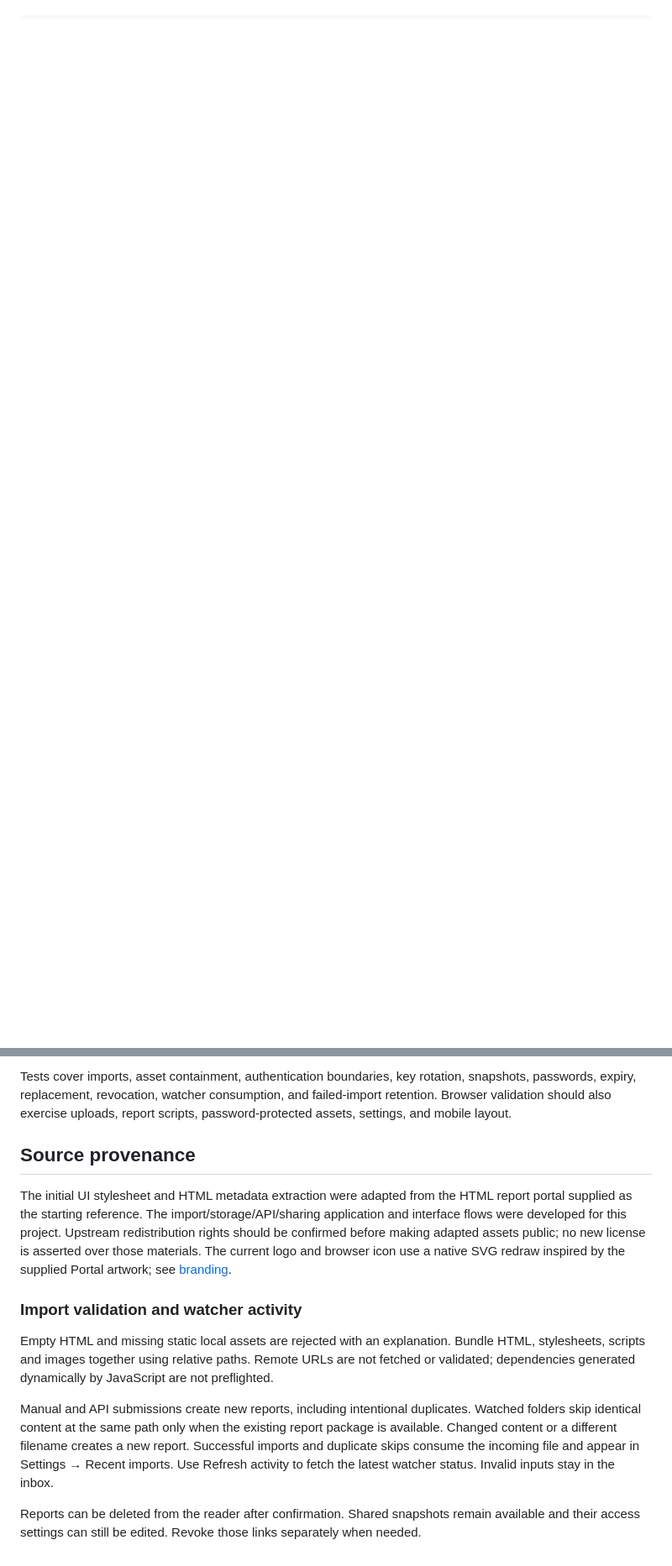
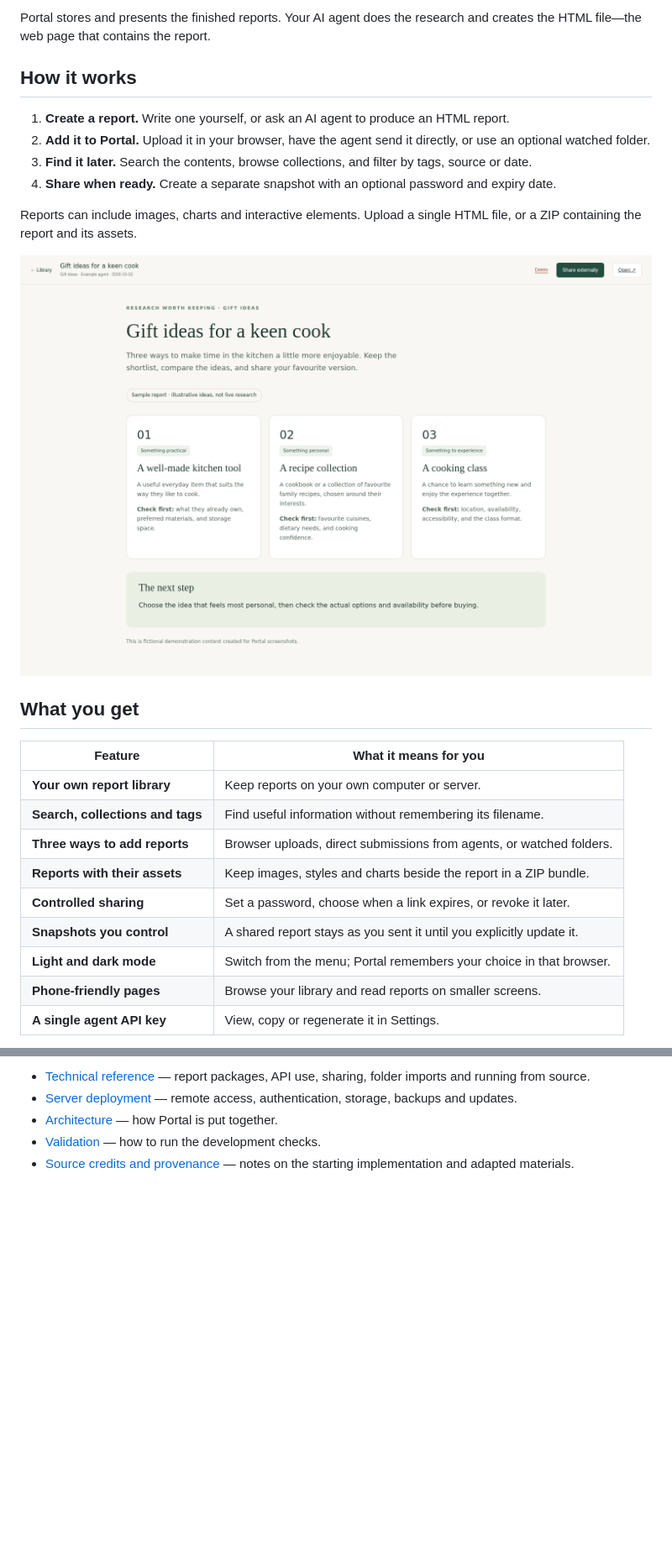
Before and after one commit to Dosk3n/Portal, a Markdown page: README.md, 2 parts joined by grey strips. Shown at 84% size. Rendered like a GitHub page; pictures changed too: docs/screenshots/report.png (added); blank space fills up the shorter version.

```diff
--- a/README.md
+++ b/README.md
@@ -7,0 +25,27 @@ Requires Docker Compose v2. No npm or pip dependencies are needed by the applica
+Portal stores and presents the finished reports. Your AI agent does the research and creates the HTML file—the web page that contains the report.
+
+## How it works
+
+1. **Create a report.** Write one yourself, or ask an AI agent to produce an HTML report.
+2. **Add it to Portal.** Upload it in your browser, have the agent send it directly, or use an optional watched folder.
+3. **Find it later.** Search the contents, browse collections, and filter by tags, source or date.
+4. **Share when ready.** Create a separate snapshot with an optional password and expiry date.
+
+Reports can include images, charts and interactive elements. Upload a single HTML file, or a ZIP containing the report and its assets.
+
+![An example HTML report open in Portal's full-height reader](docs/screenshots/report.png)
+
+## What you get
+
+| Feature | What it means for you |
+| --- | --- |
+| **Your own report library** | Keep reports on your own computer or server. |
+| **Search, collections and tags** | Find useful information without remembering its filename. |
+| **Three ways to add reports** | Browser uploads, direct submissions from agents, or watched folders. |
+| **Reports with their assets** | Keep images, styles and charts beside the report in a ZIP bundle. |
+| **Controlled sharing** | Set a password, choose when a link expires, or revoke it later. |
+| **Snapshots you control** | A shared report stays as you sent it until you explicitly update it. |
+| **Light and dark mode** | Switch from the menu; Portal remembers your choice in that browser. |
+| **Phone-friendly pages** | Browse your library and read reports on smaller screens. |
+| **A single agent API key** | View, copy or regenerate it in Settings. |
+
@@ -74,20 +158,5 @@ docker run --rm -v "$PWD/app/static:/src:ro" node:22-bookworm-slim node --check
-Tests cover imports, asset containment, authentication boundaries, key rotation, snapshots, passwords, expiry, replacement, revocation, watcher consumption, and failed-import retention. Browser validation should also exercise uploads, report scripts, password-protected assets, settings, and mobile layout.
-
-## Source provenance
-
-The initial UI stylesheet and HTML metadata extraction were adapted from the HTML report portal supplied as the starting reference. The import/storage/API/sharing application and interface flows were developed for this project. Upstream redistribution rights should be confirmed before making adapted assets public; no new license is asserted over those materials. The current logo and browser icon use a native SVG redraw inspired by the supplied Portal artwork; see [branding](docs/branding.md).
-
-### Import validation and watcher activity
-
-Empty HTML and missing static local assets are rejected with an explanation. Bundle HTML,
-stylesheets, scripts and images together using relative paths. Remote URLs are not fetched
-or validated; dependencies generated dynamically by JavaScript are not preflighted.
-
-Manual and API submissions create new reports, including intentional duplicates. Watched
-folders skip identical content at the same path only when the existing report package is
-available. Changed content or a different filename creates a new report. Successful imports
-and duplicate skips consume the incoming file and appear in Settings → Recent imports.
-Use Refresh activity to fetch the latest watcher status. Invalid inputs stay in the inbox.
-
-Reports can be deleted from the reader after confirmation. Shared snapshots remain available
-and their access settings can still be edited. Revoke those links separately when needed.
+- [Technical reference](docs/reference.md) — report packages, API use, sharing, folder imports and running from source.
+- [Server deployment](docs/deployment.md) — remote access, authentication, storage, backups and updates.
+- [Architecture](docs/architecture.md) — how Portal is put together.
+- [Validation](docs/validation.md) — how to run the development checks.
+- [Source credits and provenance](docs/reference.md#source-provenance) — notes on the starting implementation and adapted materials.
```
Also changed, not shown: other parts of README.md (+103 -46 lines), docs/reference.md (added, +95 -0 lines), docs/screenshots/library-dark.png (added), docs/screenshots/library-light.png (added), docs/screenshots/sharing.png (added).
